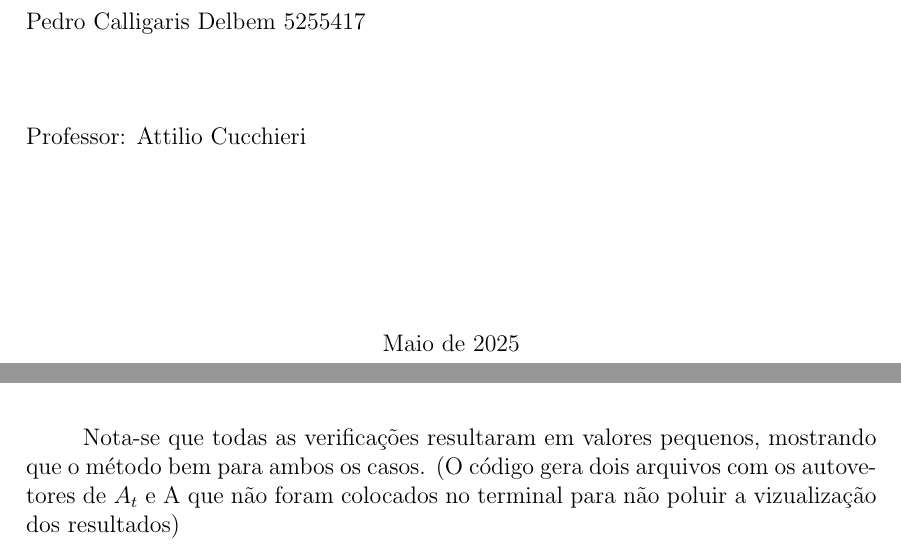
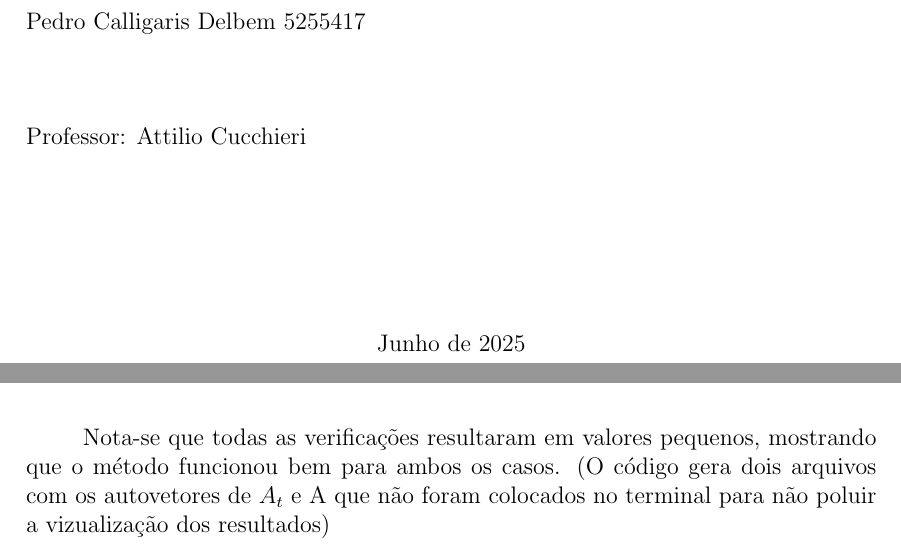
Before and after one commit to delbempedro/quanticacomp, a LaTeX document (lista6/relatorio/L6-5255417-relatorio.tex): two parts of pages 1 and 5 of 5, joined at a grey line, cut so that both start at the same text. Compiled offline with pdfLaTeX.

Commit message:
fix L6 relatorio

```diff
--- a/lista6/relatorio/L6-5255417-relatorio.tex
+++ b/lista6/relatorio/L6-5255417-relatorio.tex
@@ -68,7 +68,7 @@ Professor: Attilio Cucchieri\\
 
 		\begin{center}
 			\vspace{\fill}
-	Maio de 2025
+	Junho de 2025
 		\end{center}
 	\end{titlepage}
 
@@ -128,7 +128,7 @@ Professor: Attilio Cucchieri\\
             \includegraphics[width=0.8\textwidth]{../images/ex1-20.png}
         \end{figure}
 
-        Nota-se que todas as verifica\c{c}\~oes resultaram em valores pequenos, mostrando que o m\'etodo bem para ambos os casos.
+        Nota-se que todas as verifica\c{c}\~oes resultaram em valores pequenos, mostrando que o m\'etodo funcionou bem para ambos os casos.
         (O c\'odigo gera dois arquivos com os autovetores de $A_t$ e A que n\~ao foram colocados no terminal para n\~ao poluir a vizualiza\c{c}\~ao dos resultados)
 
 
```
Also changed, not shown: lista6/relatorio/L6-5255417-relatorio.pdf, 3 other files.
